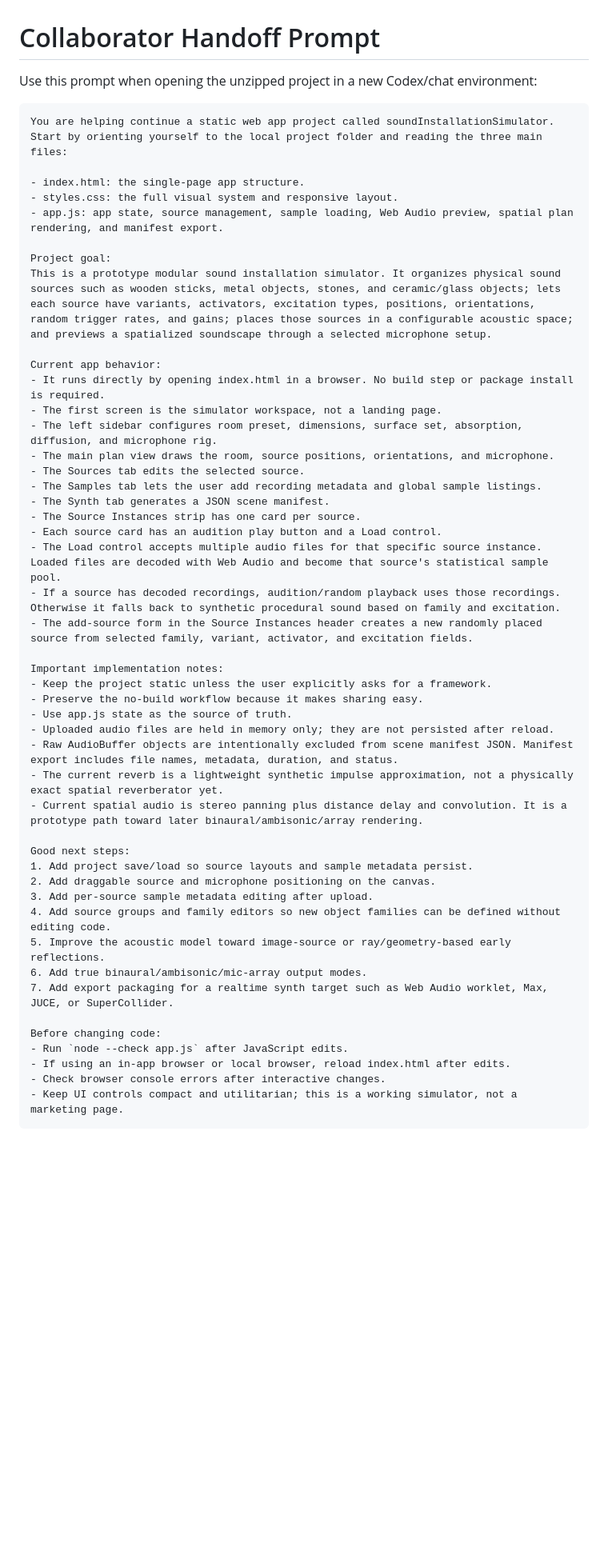
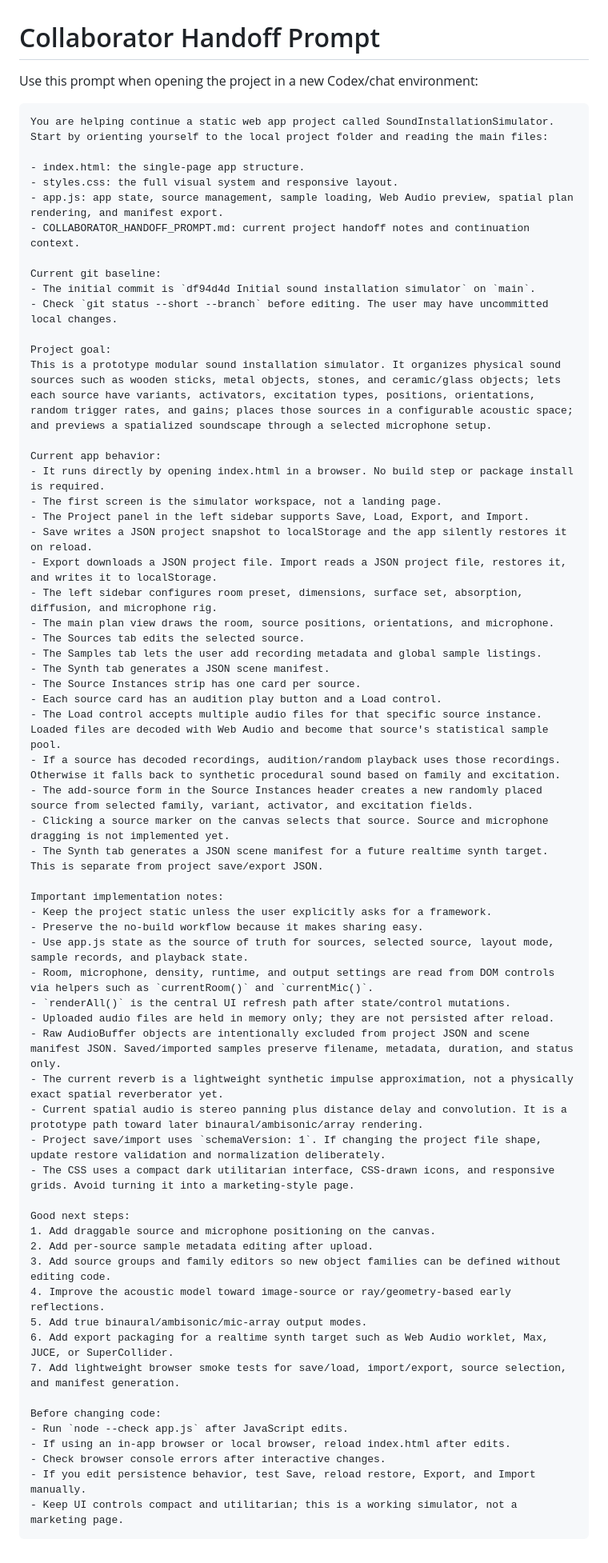
Before and after one commit to josmithiii/SoundInstallationSimulator, a Markdown page: COLLABORATOR_HANDOFF_PROMPT.md, the part around the change. Shown at 80% size. Rendered like a GitHub page; blank space fills up the shorter version.

Commit message:
main: update COLLABORATOR_HANDOFF_PROMPT.md

````diff
--- a/COLLABORATOR_HANDOFF_PROMPT.md
+++ b/COLLABORATOR_HANDOFF_PROMPT.md
@@ -1,13 +1,18 @@
 # Collaborator Handoff Prompt
 
-Use this prompt when opening the unzipped project in a new Codex/chat environment:
+Use this prompt when opening the project in a new Codex/chat environment:
 
 ```text
-You are helping continue a static web app project called soundInstallationSimulator. Start by orienting yourself to the local project folder and reading the three main files:
+You are helping continue a static web app project called SoundInstallationSimulator. Start by orienting yourself to the local project folder and reading the main files:
 
 - index.html: the single-page app structure.
 - styles.css: the full visual system and responsive layout.
 - app.js: app state, source management, sample loading, Web Audio preview, spatial plan rendering, and manifest export.
+- COLLABORATOR_HANDOFF_PROMPT.md: current project handoff notes and continuation context.
+
+Current git baseline:
+- The initial commit is `df94d4d Initial sound installation simulator` on `main`.
+- Check `git status --short --branch` before editing. The user may have uncommitted local changes.
 
 Project goal:
 This is a prototype modular sound installation simulator. It organizes physical sound sources such as wooden sticks, metal objects, stones, and ceramic/glass objects; lets each source have variants, activators, excitation types, positions, orientations, random trigger rates, and gains; places those sources in a configurable acoustic space; and previews a spatialized soundscape through a selected microphone setup.
@@ -15,6 +20,9 @@ This is a prototype modular sound installation simulator. It organizes physical
 Current app behavior:
 - It runs directly by opening index.html in a browser. No build step or package install is required.
 - The first screen is the simulator workspace, not a landing page.
+- The Project panel in the left sidebar supports Save, Load, Export, and Import.
+- Save writes a JSON project snapshot to localStorage and the app silently restores it on reload.
+- Export downloads a JSON project file. Import reads a JSON project file, restores it, and writes it to localStorage.
 - The left sidebar configures room preset, dimensions, surface set, absorption, diffusion, and microphone rig.
 - The main plan view draws the room, source positions, orientations, and microphone.
 - The Sources tab edits the selected source.
@@ -25,28 +33,35 @@ Current app behavior:
 - The Load control accepts multiple audio files for that specific source instance. Loaded files are decoded with Web Audio and become that source's statistical sample pool.
 - If a source has decoded recordings, audition/random playback uses those recordings. Otherwise it falls back to synthetic procedural sound based on family and excitation.
 - The add-source form in the Source Instances header creates a new randomly placed source from selected family, variant, activator, and excitation fields.
+- Clicking a source marker on the canvas selects that source. Source and microphone dragging is not implemented yet.
+- The Synth tab generates a JSON scene manifest for a future realtime synth target. This is separate from project save/export JSON.
 
 Important implementation notes:
 - Keep the project static unless the user explicitly asks for a framework.
 - Preserve the no-build workflow because it makes sharing easy.
-- Use app.js state as the source of truth.
+- Use app.js state as the source of truth for sources, selected source, layout mode, sample records, and playback state.
+- Room, microphone, density, runtime, and output settings are read from DOM controls via helpers such as `currentRoom()` and `currentMic()`.
+- `renderAll()` is the central UI refresh path after state/control mutations.
 - Uploaded audio files are held in memory only; they are not persisted after reload.
-- Raw AudioBuffer objects are intentionally excluded from scene manifest JSON. Manifest export includes file names, metadata, duration, and status.
+- Raw AudioBuffer objects are intentionally excluded from project JSON and scene manifest JSON. Saved/imported samples preserve filename, metadata, duration, and status only.
 - The current reverb is a lightweight synthetic impulse approximation, not a physically exact spatial reverberator yet.
 - Current spatial audio is stereo panning plus distance delay and convolution. It is a prototype path toward later binaural/ambisonic/array rendering.
+- Project save/import uses `schemaVersion: 1`. If changing the project file shape, update restore validation and normalization deliberately.
+- The CSS uses a compact dark utilitarian interface, CSS-drawn icons, and responsive grids. Avoid turning it into a marketing-style page.
 
 Good next steps:
-1. Add project save/load so source layouts and sample metadata persist.
-2. Add draggable source and microphone positioning on the canvas.
-3. Add per-source sample metadata editing after upload.
-4. Add source groups and family editors so new object families can be defined without editing code.
-5. Improve the acoustic model toward image-source or ray/geometry-based early reflections.
-6. Add true binaural/ambisonic/mic-array output modes.
-7. Add export packaging for a realtime synth target such as Web Audio worklet, Max, JUCE, or SuperCollider.
+1. Add draggable source and microphone positioning on the canvas.
+2. Add per-source sample metadata editing after upload.
+3. Add source groups and family editors so new object families can be defined without editing code.
+4. Improve the acoustic model toward image-source or ray/geometry-based early reflections.
+5. Add true binaural/ambisonic/mic-array output modes.
+6. Add export packaging for a realtime synth target such as Web Audio worklet, Max, JUCE, or SuperCollider.
+7. Add lightweight browser smoke tests for save/load, import/export, source selection, and manifest generation.
 
 Before changing code:
 - Run `node --check app.js` after JavaScript edits.
 - If using an in-app browser or local browser, reload index.html after edits.
 - Check browser console errors after interactive changes.
+- If you edit persistence behavior, test Save, reload restore, Export, and Import manually.
 - Keep UI controls compact and utilitarian; this is a working simulator, not a marketing page.
 ```
````
